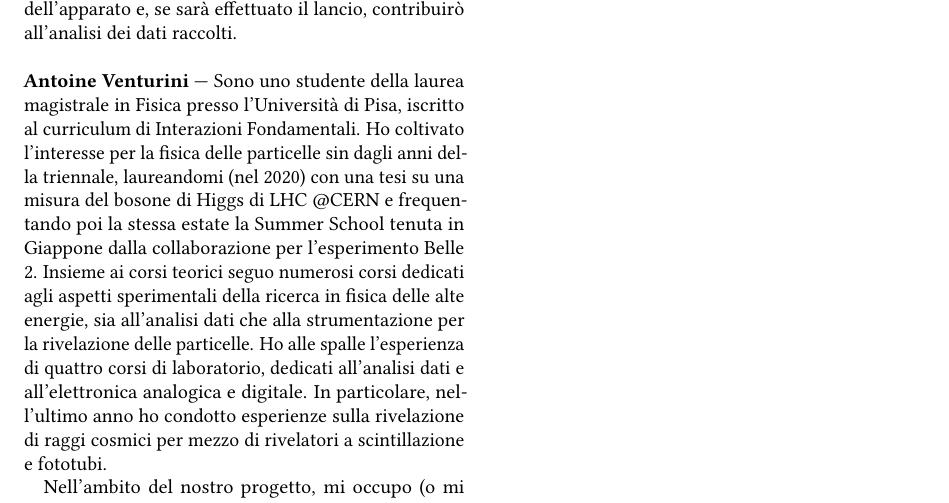
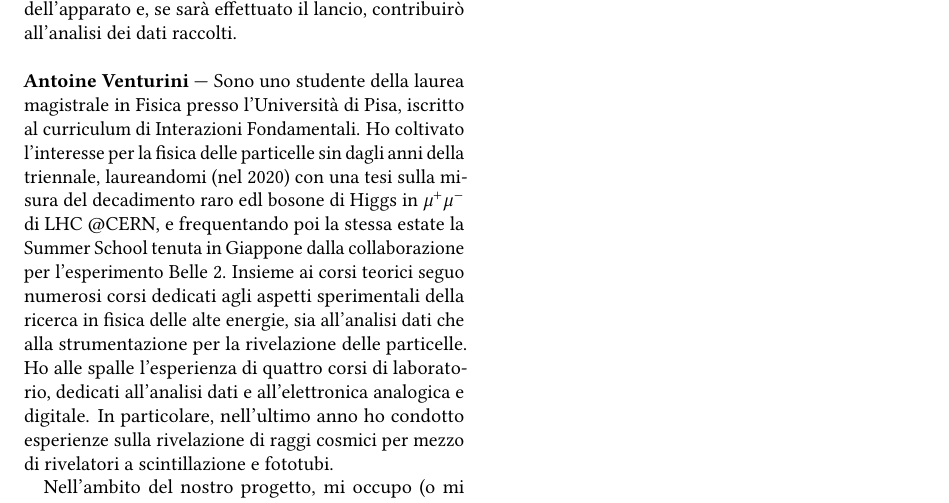
Before and after one commit to dpassaro/SpaceLabProject, a LaTeX document (presentazione.tex): part of page 2 of 2, cut so that both start at the same text. Compiled offline with pdfLaTeX.

Commit message:
Update presentazione.tex

```diff
--- a/presentazione.tex
+++ b/presentazione.tex
@@ -113,7 +113,7 @@ Per il nostro progetto mi sono occupato del \emph{design} dell'apparato e, se sa
 \end{crewbio}
 
 \begin{crewbio}{Antoine Venturini}
-Sono uno studente della laurea magistrale in Fisica presso l'Università di Pisa, iscritto al curriculum di Interazioni Fondamentali. Ho coltivato l'interesse per la fisica delle particelle sin dagli anni della triennale, laureandomi (nel 2020) con una tesi su una misura del bosone di Higgs di LHC @CERN e frequentando poi la stessa estate la Summer School tenuta in Giappone dalla collaborazione per l'esperimento Belle 2.
+Sono uno studente della laurea magistrale in Fisica presso l'Università di Pisa, iscritto al curriculum di Interazioni Fondamentali. Ho coltivato l'interesse per la fisica delle particelle sin dagli anni della triennale, laureandomi (nel 2020) con una tesi sulla misura del decadimento raro edl bosone di Higgs in $\mu^+ \mu^-$ di LHC @CERN, e frequentando poi la stessa estate la Summer School tenuta in Giappone dalla collaborazione per l'esperimento Belle 2.
 Insieme ai corsi teorici seguo numerosi corsi dedicati agli aspetti sperimentali della ricerca in fisica delle alte energie, sia all'analisi dati che alla strumentazione per la rivelazione delle particelle.
 Ho alle spalle l'esperienza di quattro corsi di laboratorio, dedicati all'analisi dati e all'elettronica analogica e digitale. In particolare, nell'ultimo anno ho condotto esperienze sulla rivelazione di raggi cosmici per mezzo di rivelatori a scintillazione e fototubi.
 
```
